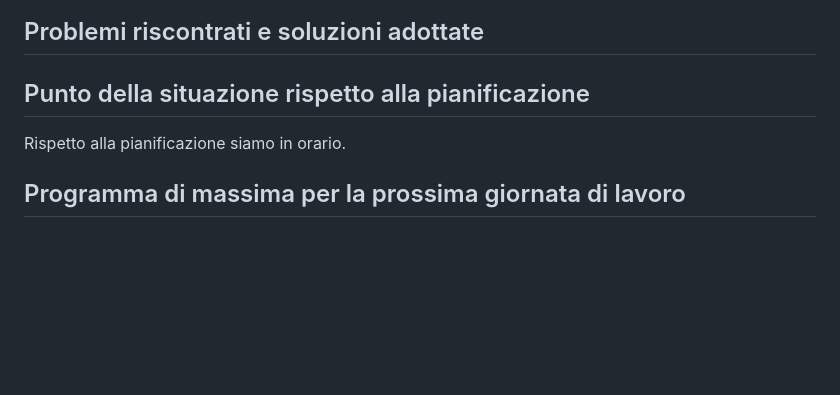
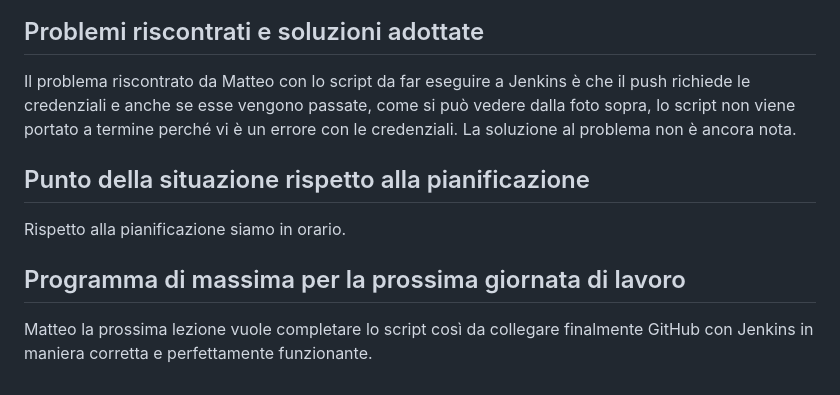
Before and after one commit to samtcasino/GestioneCasino, a Markdown page: work diaries/2019.03.01_i3_davidi_dueblin_forni_pezzotti_toscanelli_diario_prog3.md, the part around the change printed below. Rendered like a GitHub page; blank space fills up the shorter version.

```diff
--- a/work diaries/2019.03.01_i3_davidi_dueblin_forni_pezzotti_toscanelli_diario_prog3.md
+++ b/work diaries/2019.03.01_i3_davidi_dueblin_forni_pezzotti_toscanelli_diario_prog3.md
@@ -18,8 +19,10 @@ Oggi Matan ha, come prima cosa, finalmente mostrato lo schema logico del databas
 
 ##  Problemi riscontrati e soluzioni adottate
+Il problema riscontrato da Matteo con lo script da far eseguire a Jenkins è che il push richiede le credenziali e anche se esse vengono passate, come si può vedere dalla foto sopra, lo script non viene portato a termine perché vi è un errore con le credenziali. La soluzione al problema non è ancora nota.
 
 ##  Punto della situazione rispetto alla pianificazione
 Rispetto alla pianificazione siamo in orario.
 
 
 ## Programma di massima per la prossima giornata di lavoro
+Matteo la prossima lezione vuole completare lo script così da collegare finalmente GitHub con Jenkins in maniera corretta e perfettamente funzionante.
```
Also changed, not shown: other parts of work diaries/2019.03.01_i3_davidi_dueblin_forni_pezzotti_toscanelli_diario_prog3.md (+2 -1 lines), media/GitHubScript.png (added).
